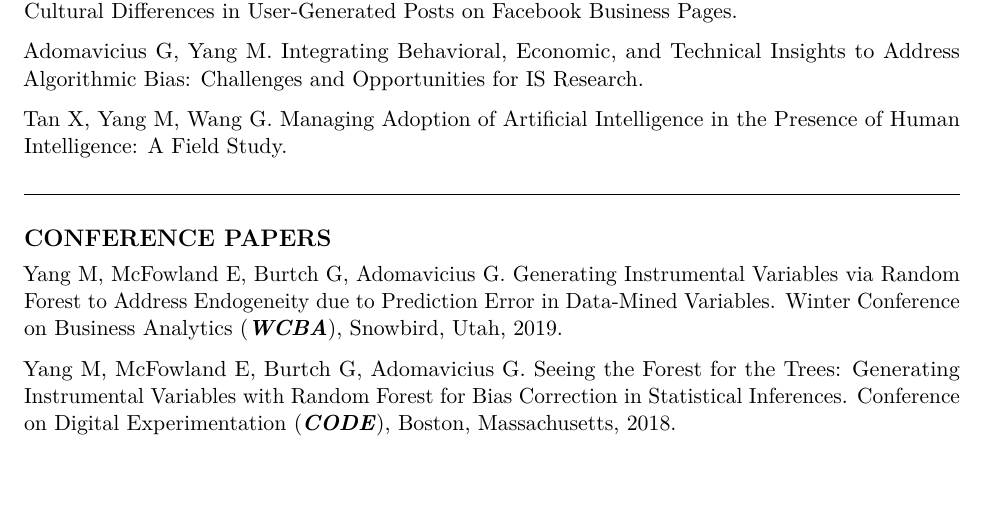
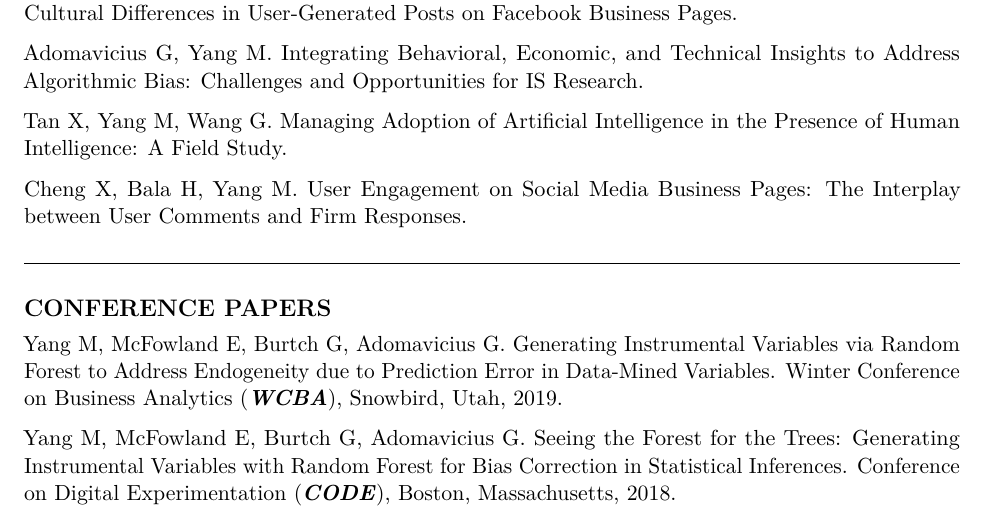
Before and after one commit to mochenyang/mochenyang.github.io, an R Markdown document (file/CV.Rmd): part of page 2 of 5 before the commit and part of page 2 of 6 after it, cut so that both start at the same text, the shorter picture padded with empty space. The pictures show the output file file/CV.pdf that the author committed with the source.

Commit message:
update CV

```diff
--- a/file/CV.Rmd
+++ b/file/CV.Rmd
@@ -83,6 +83,8 @@ Ren Y, Rodas M, Carlos T, Yang M. Social Media to Engage the Global Market: Unde
 Adomavicius G, Yang M. Integrating Behavioral, Economic, and Technical Insights to Address Algorithmic Bias: Challenges and Opportunities for IS Research.
 
 Tan X, Yang M, Wang G. Managing Adoption of Artificial Intelligence in the Presence of Human Intelligence: A Field Study.
+
+Cheng X, Bala H, Yang M. User Engagement on Social Media Business Pages: The Interplay between User Comments and Firm Responses.
 
 \hrulefill
 
```
Also changed, not shown: file/CV.pdf.
